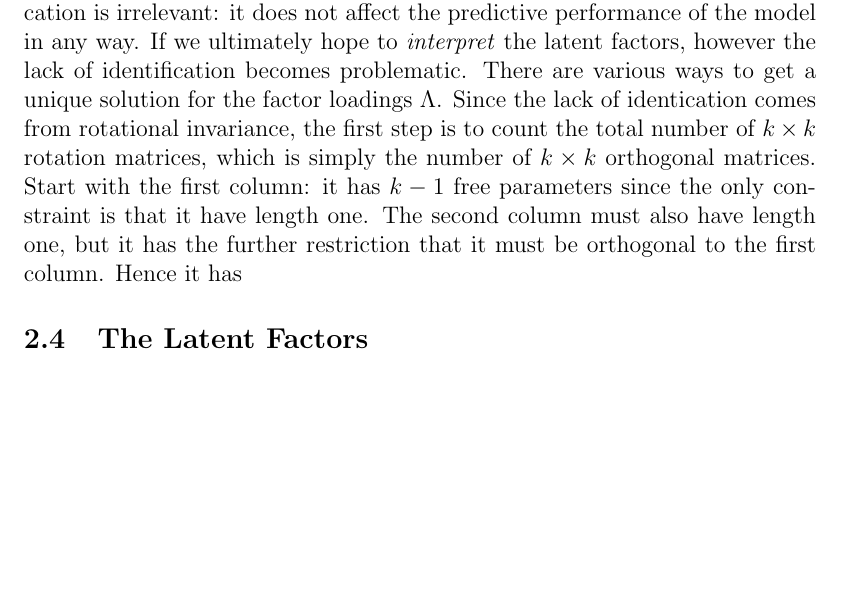
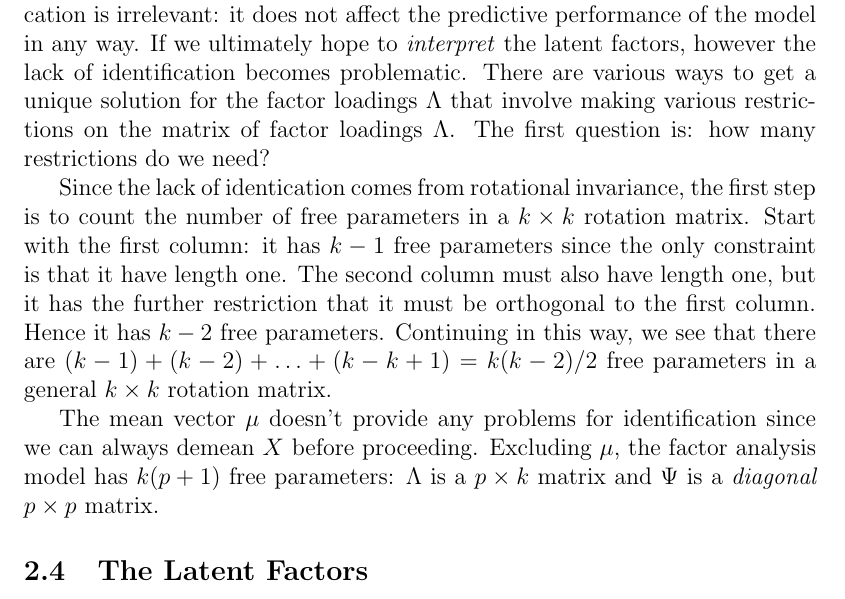
Before and after one commit to fditraglia/econ722, a LaTeX document (lecture10_classical_factor.tex): part of page 8 of 8 before the commit and part of page 8 of 9 after it, cut so that both start at the same text, the shorter picture padded with empty space. Compiled offline with pdfLaTeX.

Commit message:
more on lack of identification for factor analysis

```diff
--- a/lecture10_classical_factor.tex
+++ b/lecture10_classical_factor.tex
@@ -241,7 +241,11 @@ Now suppose that we evaluate the log-likelihood at $\widetilde{\Lambda}R$ rather
 We have shown that the matrix of factor loadings is \emph{only identified up to a rotation}. Another way to think about this is in terms of the latent variable $Z$, Since $X = \mu + \Lambda Z + \epsilon$, post-multiplying $\Lambda$ by $R$ is the same as \emph{pre-multiplying} $Z$ by $R$. As explained above, this constitutes a \emph{rotation} of the vector $Z$. But since $Z$ is a \emph{spherical} normal distribution, rotating it cannot change the likelihood.
 
 
-If we merely plan to use Factor Analysis for \emph{prediction} this lack of identification is irrelevant: it does not affect the predictive performance of the model in any way. If we ultimately hope to \emph{interpret} the latent factors, however the lack of identification becomes problematic. There are various ways to get a unique solution for the factor loadings $\Lambda$. Since the lack of identication comes from rotational invariance, the first step is to count the total number of $k\times k$ rotation matrices, which is simply the number of $k\times k$ orthogonal matrices. Start with the first column: it has $k-1$ free parameters since the only constraint is that it have length one. The second column must also have length one, but it has the further restriction that it must be orthogonal to the first column. Hence it has
+If we merely plan to use Factor Analysis for \emph{prediction} this lack of identification is irrelevant: it does not affect the predictive performance of the model in any way. If we ultimately hope to \emph{interpret} the latent factors, however the lack of identification becomes problematic. There are various ways to get a unique solution for the factor loadings $\Lambda$ that involve making various restrictions on the matrix of factor loadings $\Lambda$. The first question is: how many restrictions do we need?
+
+Since the lack of identication comes from rotational invariance, the first step is to count the number of free parameters in a $k\times k$ rotation matrix. Start with the first column: it has $k-1$ free parameters since the only constraint is that it have length one. The second column must also have length one, but it has the further restriction that it must be orthogonal to the first column. Hence it has $k - 2$ free parameters. Continuing in this way, we see that there are $(k - 1) + (k - 2) + \hdots + (k - k + 1) = k(k-2)/2$ free parameters in a general $k\times k$ rotation matrix.
+
+The mean vector $\mu$ doesn't provide any problems for identification since we can always demean $X$ before proceeding. Excluding $\mu$, the factor analysis model has $k(p + 1)$ free parameters: $\Lambda$ is a $p\times k$ matrix and $\Psi$ is a \emph{diagonal} $p\times p$ matrix.
 
 \subsection{The Latent Factors}
 The unobserved random variables $Z_1, \hdots, Z_T$ that generate $X_1, \hdots, X_T$ under the Factor Analysis Model are called the \emph{latent factors} or the \emph{latent scores}. In some settings the factor scores are given a particular interpretation
```
Also changed, not shown: lecture10_classical_factor.tex (2 more changed lines).
